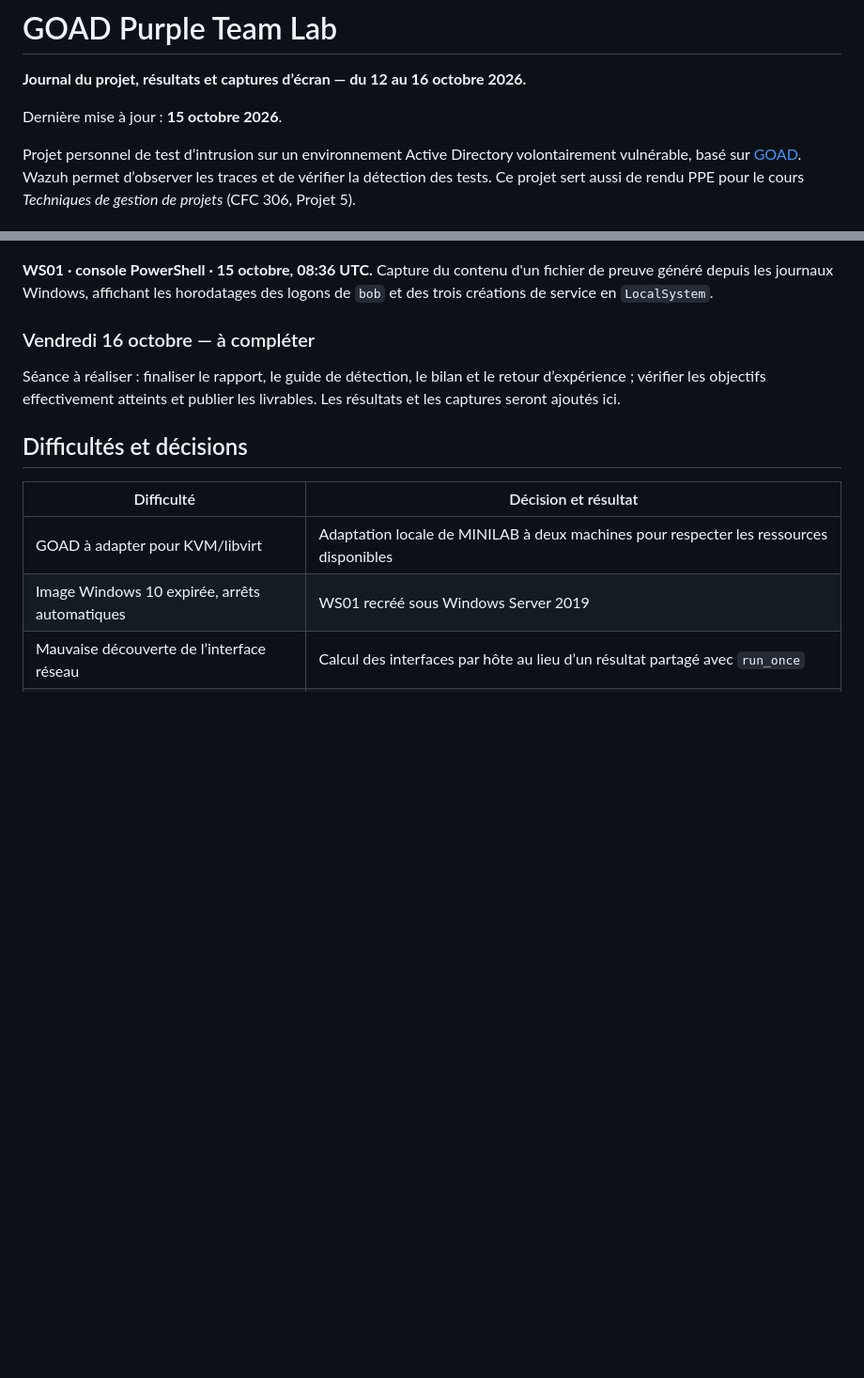
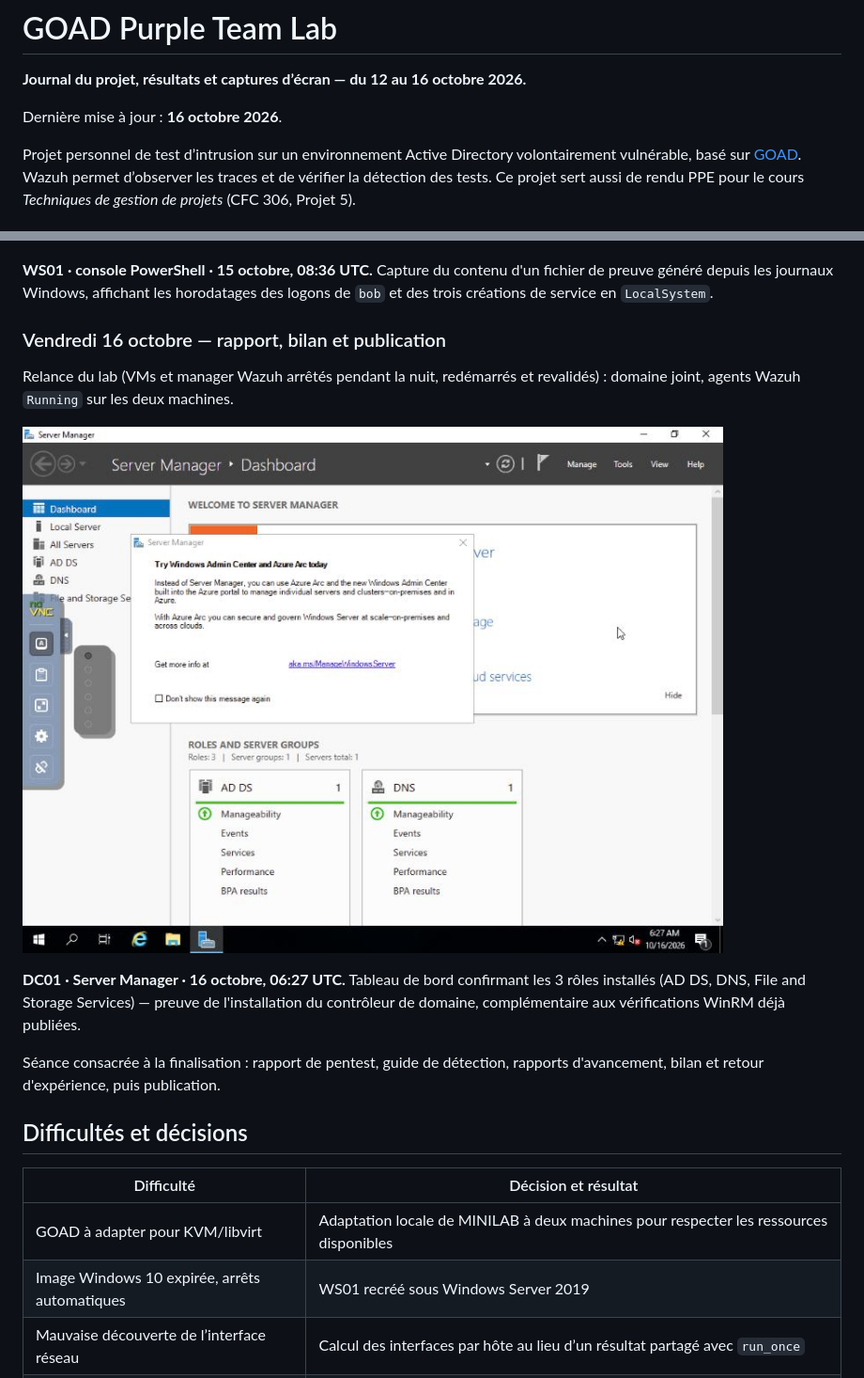
Before and after one commit to xbkh/goad-purple-team-lab, a Markdown page: README.md, 2 parts joined by grey strips. Shown at 94% size. Drawn GitHub-style; pictures changed too: screenshots/2026-10-16/01-dc01-server-manager-roles.jpg (added); blank space fills up the shorter version.

Commit message:
docs: vendredi 16 - capture Server Manager (roles DC01)

```diff
--- a/README.md
+++ b/README.md
@@ -2,7 +2,7 @@
 
 **Journal du projet, résultats et captures d’écran — du 12 au 16 octobre 2026.**
 
-Dernière mise à jour : **15 octobre 2026**.
+Dernière mise à jour : **16 octobre 2026**.
 
 Projet personnel de test d’intrusion sur un environnement Active Directory
 volontairement vulnérable, basé sur [GOAD](https://github.com/Orange-Cyberdefense/GOAD).
@@ -287,11 +287,20 @@ argument pour la partie « valeur du ruleset de base » du guide de détection.
 fichier de preuve généré depuis les journaux Windows, affichant les horodatages
 des logons de `bob` et des trois créations de service en `LocalSystem`.
 
-### Vendredi 16 octobre — à compléter
+### Vendredi 16 octobre — rapport, bilan et publication
 
-Séance à réaliser : finaliser le rapport, le guide de détection, le bilan et le
-retour d’expérience ; vérifier les objectifs effectivement atteints et publier
-les livrables. Les résultats et les captures seront ajoutés ici.
+Relance du lab (VMs et manager Wazuh arrêtés pendant la nuit, redémarrés et
+revalidés) : domaine joint, agents Wazuh `Running` sur les deux machines.
+
+![Server Manager sur DC01 : rôles AD DS, DNS et File and Storage Services installés](./screenshots/2026-10-16/01-dc01-server-manager-roles.jpg)
+
+**DC01 · Server Manager · 16 octobre, 06:27 UTC.** Tableau de bord confirmant
+les 3 rôles installés (AD DS, DNS, File and Storage Services) — preuve de
+l'installation du contrôleur de domaine, complémentaire aux vérifications
+WinRM déjà publiées.
+
+Séance consacrée à la finalisation : rapport de pentest, guide de détection,
+rapports d'avancement, bilan et retour d'expérience, puis publication.
 
 ## Difficultés et décisions
 
```
Also changed, not shown: 1 other file.
